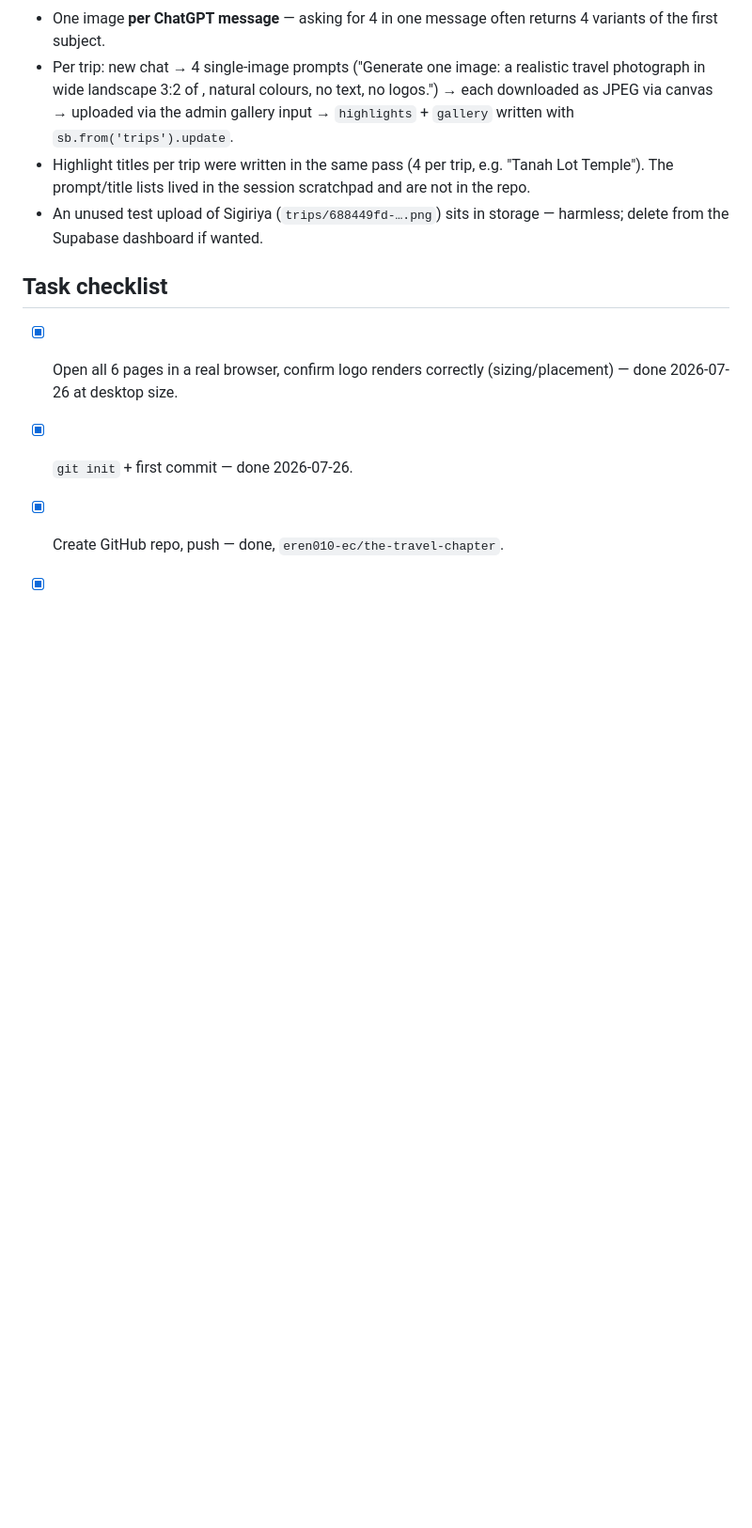
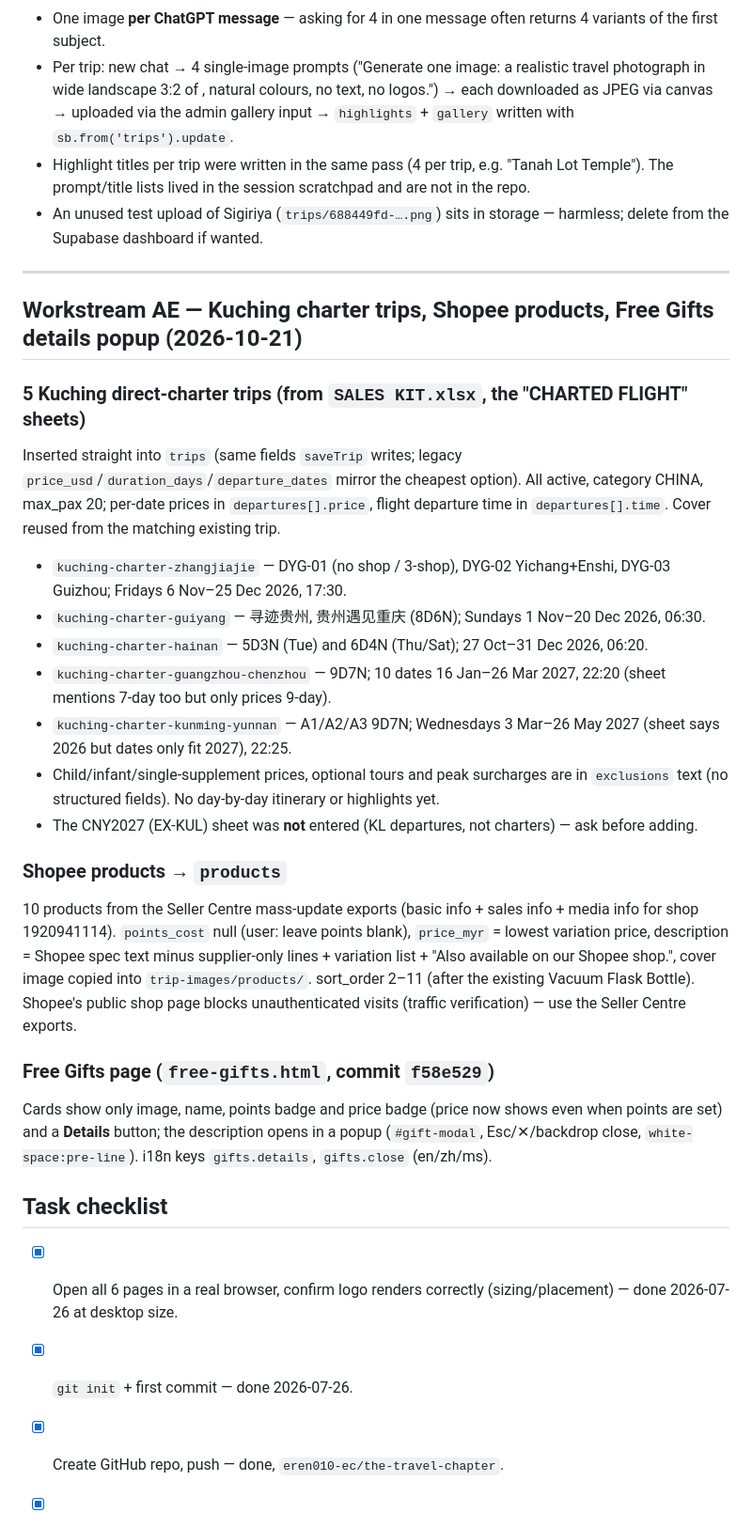
Before and after one commit to eren010-ec/the-travel-chapter, a Markdown page: travel-chapter-handoff.md, the part around one of its changes. Shown at 94% size. Rendered like a GitHub page; blank space fills up the shorter version.

Commit message:
Handoff: Workstream AE — charter trips, Shopee products, gifts popup
Co-Authored-By: Claude Opus 5.5 <noreply@anthropic.com>

```diff
--- a/travel-chapter-handoff.md
+++ b/travel-chapter-handoff.md
@@ -939,6 +939,26 @@ TUNISIA, TURKEY, UZBEKISTAN, VIETNAM, WEST COAST USA + GRAND CANYON, and all Chi
 - Highlight titles per trip were written in the same pass (4 per trip, e.g. "Tanah Lot Temple"). The prompt/title lists lived in the session scratchpad and are not in the repo.
 - An unused test upload of Sigiriya (`trips/688449fd-….png`) sits in storage — harmless; delete from the Supabase dashboard if wanted.
 
+---
+
+## Workstream AE — Kuching charter trips, Shopee products, Free Gifts details popup (2026-10-21)
+
+### 5 Kuching direct-charter trips (from `SALES KIT.xlsx`, the "CHARTED FLIGHT" sheets)
+Inserted straight into `trips` (same fields `saveTrip` writes; legacy `price_usd`/`duration_days`/`departure_dates` mirror the cheapest option). All active, category CHINA, max_pax 20; per-date prices in `departures[].price`, flight departure time in `departures[].time`. Cover reused from the matching existing trip.
+- `kuching-charter-zhangjiajie` — DYG-01 (no shop / 3-shop), DYG-02 Yichang+Enshi, DYG-03 Guizhou; Fridays 6 Nov–25 Dec 2026, 17:30.
+- `kuching-charter-guiyang` — 寻迹贵州, 贵州遇见重庆 (8D6N); Sundays 1 Nov–20 Dec 2026, 06:30.
+- `kuching-charter-hainan` — 5D3N (Tue) and 6D4N (Thu/Sat); 27 Oct–31 Dec 2026, 06:20.
+- `kuching-charter-guangzhou-chenzhou` — 9D7N; 10 dates 16 Jan–26 Mar 2027, 22:20 (sheet mentions 7-day too but only prices 9-day).
+- `kuching-charter-kunming-yunnan` — A1/A2/A3 9D7N; Wednesdays 3 Mar–26 May 2027 (sheet says 2026 but dates only fit 2027), 22:25.
+- Child/infant/single-supplement prices, optional tours and peak surcharges are in `exclusions` text (no structured fields). No day-by-day itinerary or highlights yet.
+- The CNY2027 (EX-KUL) sheet was **not** entered (KL departures, not charters) — ask before adding.
+
+### Shopee products → `products`
+10 products from the Seller Centre mass-update exports (basic info + sales info + media info for shop 1920941114). `points_cost` null (user: leave points blank), `price_myr` = lowest variation price, description = Shopee spec text minus supplier-only lines + variation list + "Also available on our Shopee shop.", cover image copied into `trip-images/products/`. sort_order 2–11 (after the existing Vacuum Flask Bottle). Shopee's public shop page blocks unauthenticated visits (traffic verification) — use the Seller Centre exports.
+
+### Free Gifts page (`free-gifts.html`, commit `f58e529`)
+Cards show only image, name, points badge and price badge (price now shows even when points are set) and a **Details** button; the description opens in a popup (`#gift-modal`, Esc/✕/backdrop close, `white-space:pre-line`). i18n keys `gifts.details`, `gifts.close` (en/zh/ms).
+
 ## Task checklist
 
 - [x] Open all 6 pages in a real browser, confirm logo renders correctly (sizing/placement) — done 2026-07-26 at desktop size.
```
Also changed, not shown: other parts of travel-chapter-handoff.md (+1 -0 lines).
